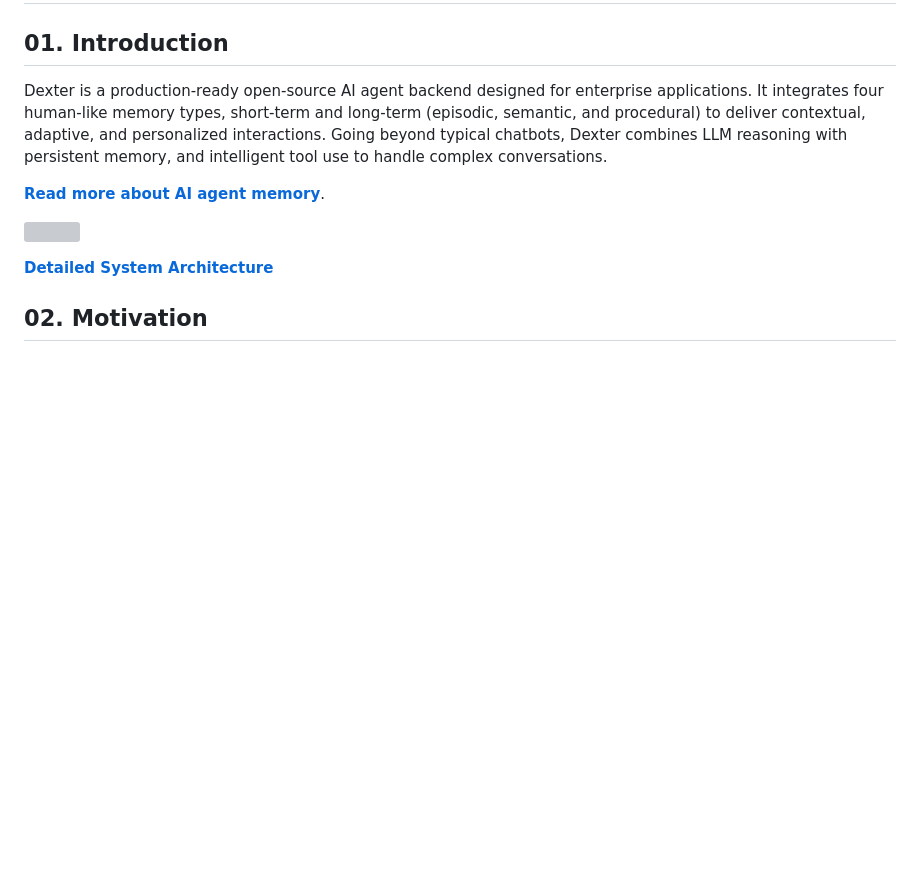
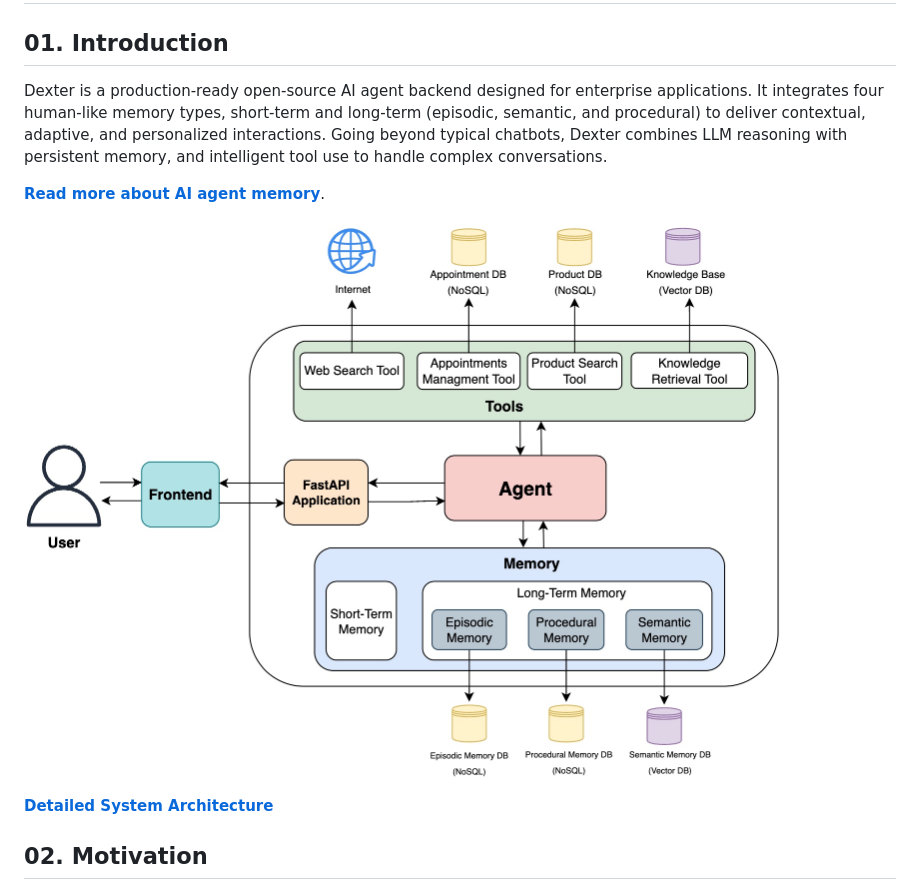
Before and after one commit to DashankaNadeeshanDeSilva/dexter-conversational-ai-agent, a Markdown page: README.md, the part around the change. Rendered like a GitHub page; blank space fills up the shorter version; grey boxes are pictures that could not be loaded.

Commit message:
Update the system architetcure diagram

```diff
--- a/README.md
+++ b/README.md
@@ -7,7 +7,7 @@ Dexter is a production-ready open-source AI agent backend designed for enterpris
 
 **[Read more about AI agent memory](https://dashankadesilva.medium.com/agentic-memory-how-ai-agents-learn-remember-and-improve-fd683c344685)**.
 
-![](docs/System_Architecture_overview.jpg)
+![](docs/System_Architecture_overview.jpeg)
 
 **[Detailed System Architecture](docs/Detailed_system.png)**
 
```
